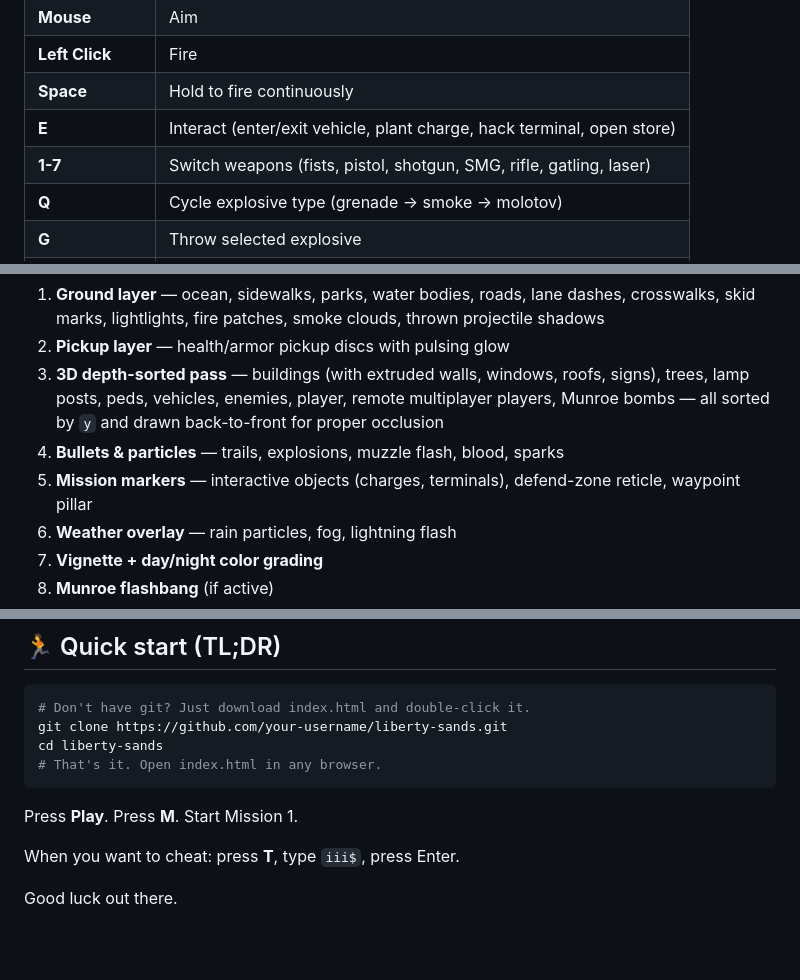
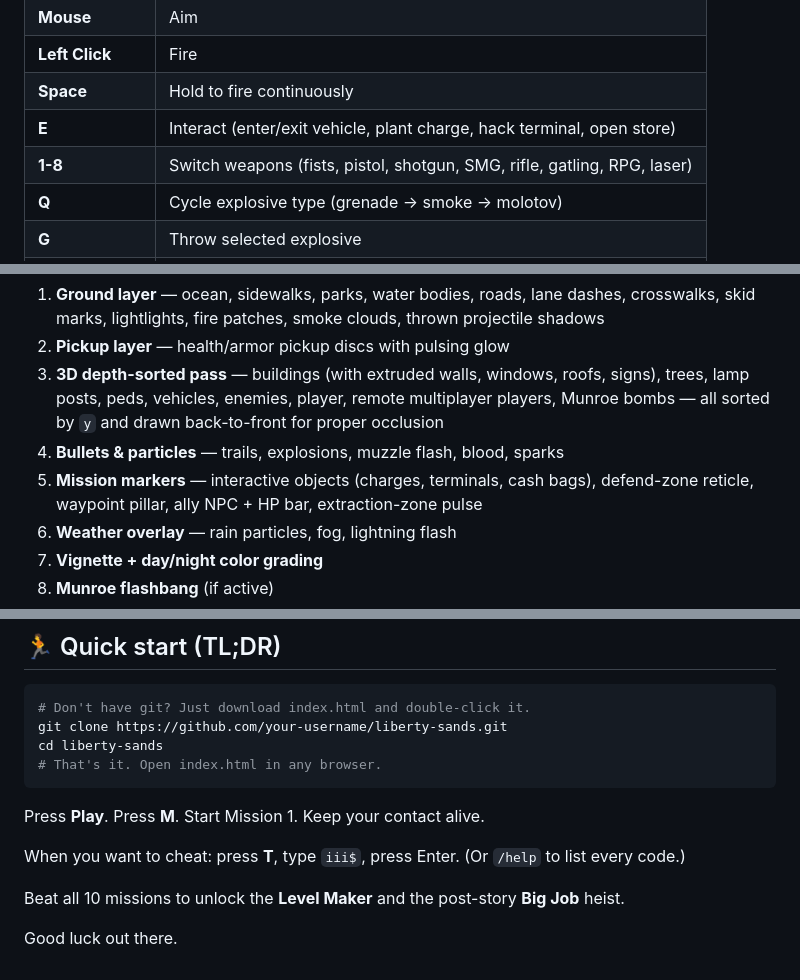
Before and after one commit to meraznasir-prog/Liberty-Sands, a Markdown page: README.md, 3 parts joined by grey strips. Rendered like a GitHub page; blank space fills up the shorter version.

````diff
--- a/README.md
+++ b/README.md
@@ -45,7 +53,7 @@ A single-file, top-down open-world action game inspired by Grand Theft Auto (esp
 | **Left Click** | Fire |
 | **Space** | Hold to fire continuously |
 | **E** | Interact (enter/exit vehicle, plant charge, hack terminal, open store) |
-| **1-7** | Switch weapons (fists, pistol, shotgun, SMG, rifle, gatling, laser) |
+| **1-8** | Switch weapons (fists, pistol, shotgun, SMG, rifle, gatling, RPG, laser) |
 | **Q** | Cycle explosive type (grenade → smoke → molotov) |
 | **G** | Throw selected explosive |
 | **T** or **/** | Focus chat (type cheats or messages) |
@@ -204,7 +240,7 @@ Each frame, in order:
 2. **Pickup layer** — health/armor pickup discs with pulsing glow
 3. **3D depth-sorted pass** — buildings (with extruded walls, windows, roofs, signs), trees, lamp posts, peds, vehicles, enemies, player, remote multiplayer players, Munroe bombs — all sorted by `y` and drawn back-to-front for proper occlusion
 4. **Bullets & particles** — trails, explosions, muzzle flash, blood, sparks
-5. **Mission markers** — interactive objects (charges, terminals), defend-zone reticle, waypoint pillar
+5. **Mission markers** — interactive objects (charges, terminals, cash bags), defend-zone reticle, waypoint pillar, ally NPC + HP bar, extraction-zone pulse
 6. **Weather overlay** — rain particles, fog, lightning flash
 7. **Vignette + day/night color grading**
 8. **Munroe flashbang** (if active)
@@ -320,8 +357,10 @@ cd liberty-sands
 # That's it. Open index.html in any browser.
 ```
 
-Press **Play**. Press **M**. Start Mission 1.
+Press **Play**. Press **M**. Start Mission 1. Keep your contact alive.
 
-When you want to cheat: press **T**, type `iii$`, press Enter.
+When you want to cheat: press **T**, type `iii$`, press Enter. (Or `/help` to list every code.)
+
+Beat all 10 missions to unlock the **Level Maker** and the post-story **Big Job** heist.
 
 Good luck out there.
````
Also changed, not shown: other parts of README.md (+52 -15 lines).
